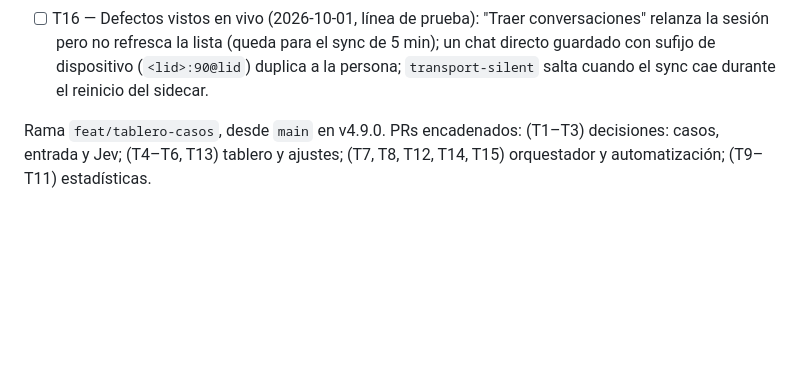
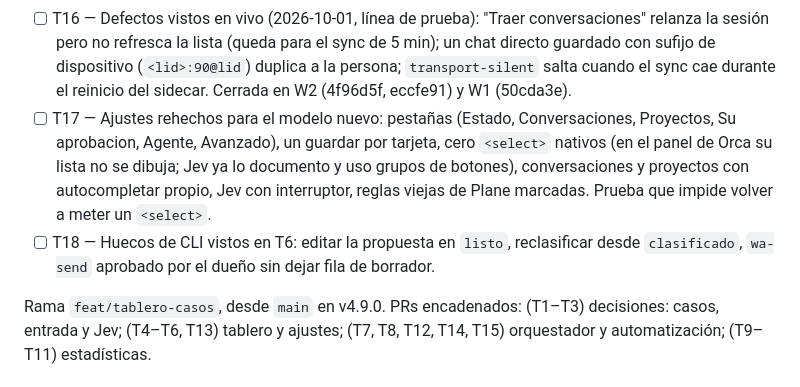
Before and after one commit to ab2webco/orca-wa-inbox, a Markdown page: odd/tasks/kanban-casos.md, the part around the change. Drawn GitHub-style; blank space fills up the shorter version.

Commit message:
docs(tablero): t16 cerrada; t17 ajustes rehechos sin selects nativos y t18 huecos de cli

```diff
--- a/odd/tasks/kanban-casos.md
+++ b/odd/tasks/kanban-casos.md
@@ -300,6 +300,16 @@ no solo lo enviado. La insignia del nav = `counts.decision`.
       sync de 5 min); un chat directo guardado con sufijo de dispositivo
       (`<lid>:90@lid`) duplica a la persona; `transport-silent` salta cuando el
       sync cae durante el reinicio del sidecar.
+      Cerrada en W2 (4f96d5f, eccfe91) y W1 (50cda3e).
+- [ ] T17 — Ajustes rehechos para el modelo nuevo: pestañas (Estado,
+      Conversaciones, Proyectos, Su aprobacion, Agente, Avanzado), un guardar por
+      tarjeta, cero `<select>` nativos (en el panel de Orca su lista no se dibuja;
+      Jev ya lo documento y uso grupos de botones), conversaciones y proyectos con
+      autocompletar propio, Jev con interruptor, reglas viejas de Plane marcadas.
+      Prueba que impide volver a meter un `<select>`.
+- [ ] T18 — Huecos de CLI vistos en T6: editar la propuesta en `listo`,
+      reclasificar desde `clasificado`, `wa-send` aprobado por el dueño sin dejar
+      fila de borrador.
 
 Rama `feat/tablero-casos`, desde `main` en v4.9.0. PRs encadenados:
 (T1–T3) decisiones: casos, entrada y Jev; (T4–T6, T13) tablero y ajustes; (T7, T8, T12, T14, T15)
```
